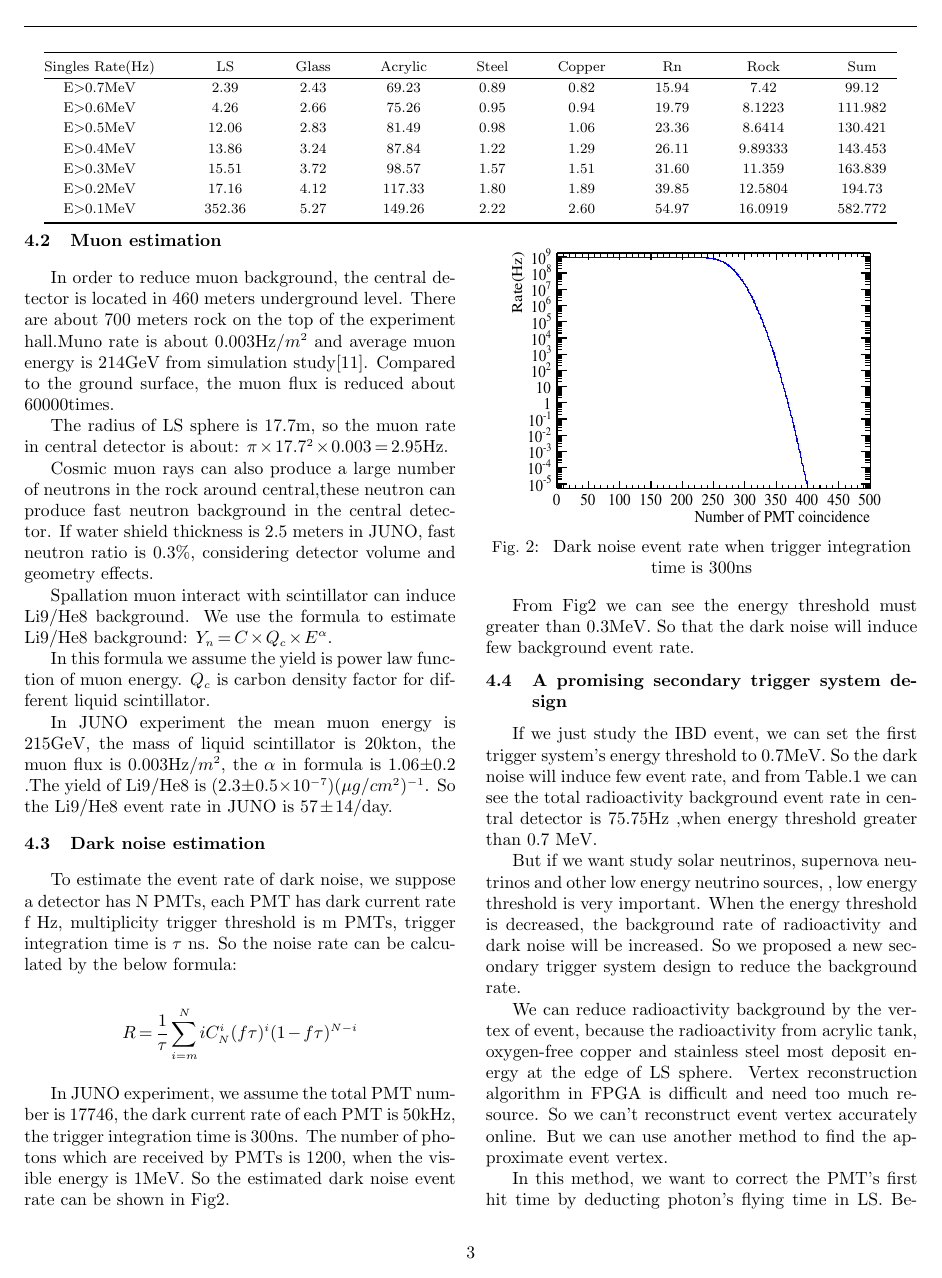
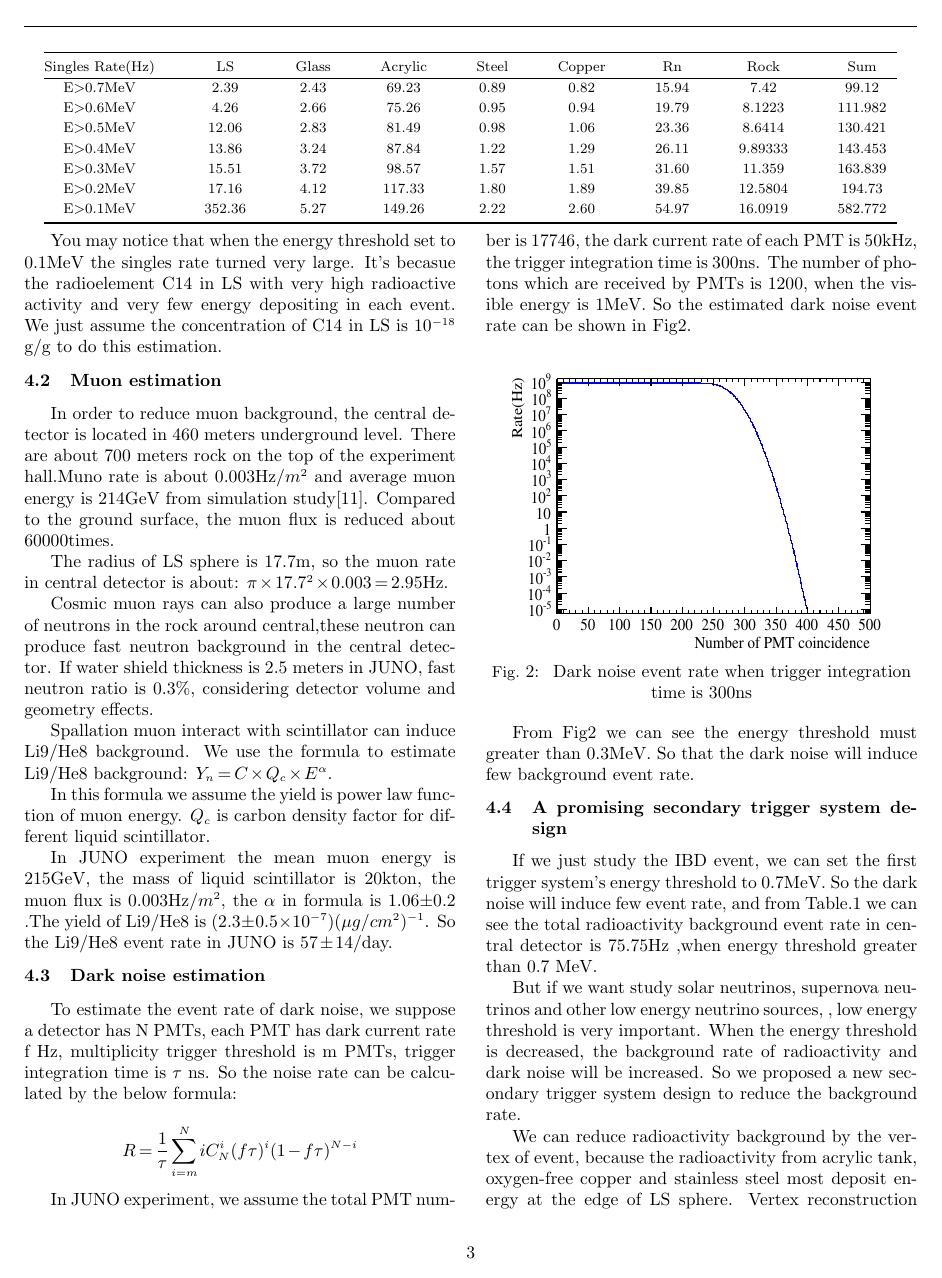
Before and after one commit to yipeifeng/My_Paper, a LaTeX document (paper.tex): page 3 of 6. Compiled offline with pdfLaTeX.

Commit message:
optimize the part: Natural radioactivity estimation

```diff
--- a/paper.tex
+++ b/paper.tex
@@ -241,6 +240,11 @@
 		\end{tabular*}
 	\end{center}
 	\begin{multicols}{2}
+
+		You may notice that when the energy threshold set to 0.1MeV the singles rate turned very
+		large. It's becasue the radioelement C14 in LS with very high radioactive activity and very
+		few energy depositing in each event. We just assume the concentration of C14 in LS is $10^{-18}$ g/g
+		to do this estimation.
 
 		\subsection{Muon estimation}
 		In order to reduce muon background, the central detector is
```
Also changed, not shown: paper.tex (3 more changed lines).
